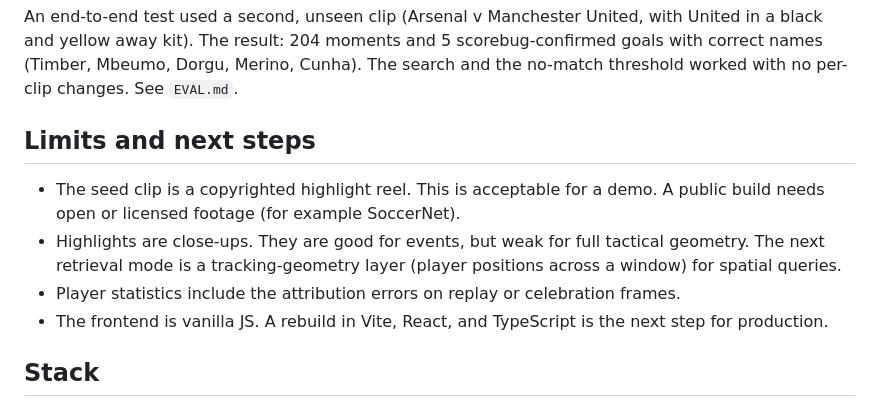
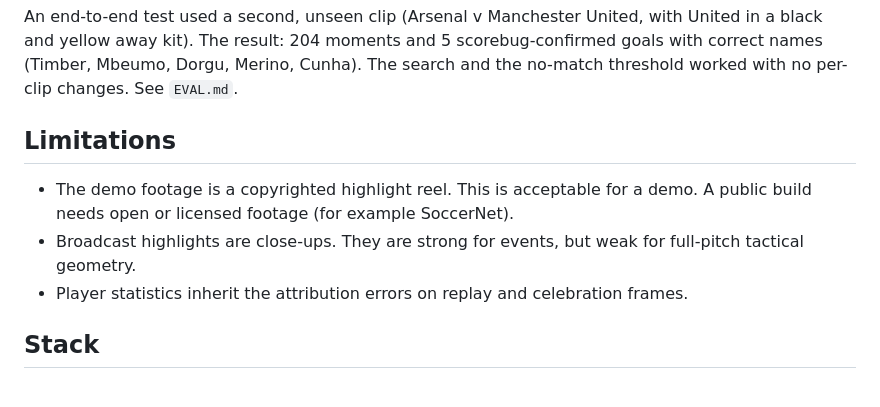
Before and after one commit to samratjha96/situation-search, a Markdown page: README.md, the part around the change. Rendered like a GitHub page.

Commit message:
README: trim roadmap/TODO meta from limitations

```diff
--- a/README.md
+++ b/README.md
@@ -128,17 +128,14 @@ scorebug-confirmed goals with correct names (Timber, Mbeumo, Dorgu, Merino,
 Cunha). The search and the no-match threshold worked with no per-clip changes. See
 `EVAL.md`.
 
-## Limits and next steps
+## Limitations
 
-- The seed clip is a copyrighted highlight reel. This is acceptable for a demo. A
-  public build needs open or licensed footage (for example SoccerNet).
-- Highlights are close-ups. They are good for events, but weak for full tactical
-  geometry. The next retrieval mode is a tracking-geometry layer (player positions
-  across a window) for spatial queries.
-- Player statistics include the attribution errors on replay or celebration
+- The demo footage is a copyrighted highlight reel. This is acceptable for a demo.
+  A public build needs open or licensed footage (for example SoccerNet).
+- Broadcast highlights are close-ups. They are strong for events, but weak for
+  full-pitch tactical geometry.
+- Player statistics inherit the attribution errors on replay and celebration
   frames.
-- The frontend is vanilla JS. A rebuild in Vite, React, and TypeScript is the next
-  step for production.
 
 ## Stack
 
```
